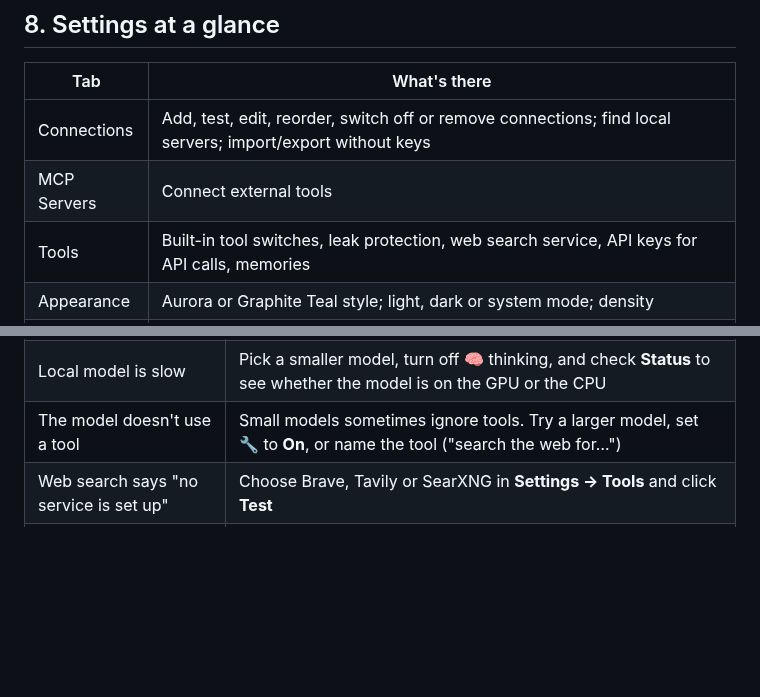
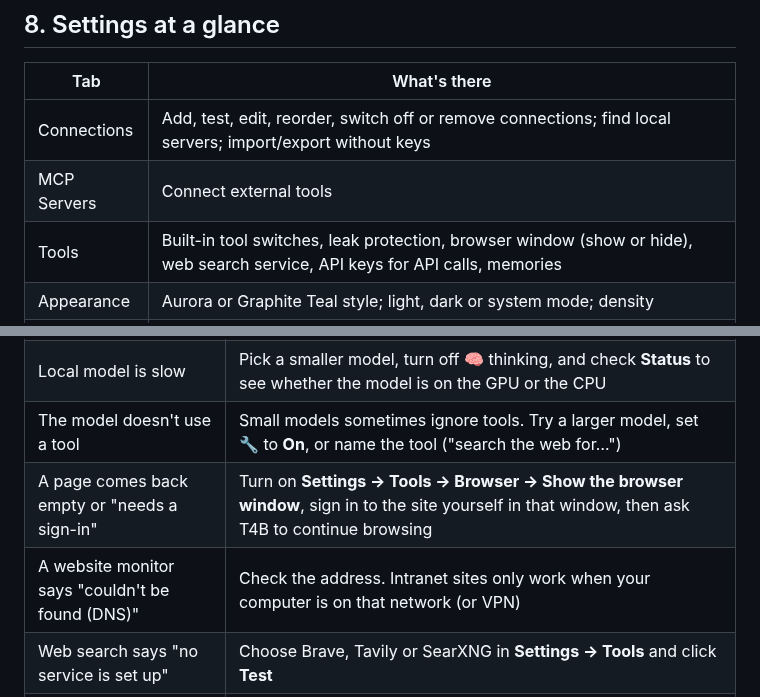
Before and after one commit to rbughao/t4b, a Markdown page: README.md, 2 parts joined by grey strips. GitHub-like rendering; blank space fills up the shorter version.

```diff
--- a/README.md
+++ b/README.md
@@ -291,7 +326,7 @@ You can also connect **MCP servers** (Settings → MCP Servers) for services suc
 |---|---|
 | Connections | Add, test, edit, reorder, switch off or remove connections; find local servers; import/export without keys |
 | MCP Servers | Connect external tools |
-| Tools | Built-in tool switches, leak protection, web search service, API keys for API calls, memories |
+| Tools | Built-in tool switches, leak protection, browser window (show or hide), web search service, API keys for API calls, memories |
 | Appearance | Aurora or Graphite Teal style; light, dark or system mode; density |
 | General | Tool approval, privacy shield, long chats (automatic summaries), voice input, notebook search, OCR languages, quick-ask and screen-snip shortcuts, data folder, updates |
 
@@ -310,6 +345,8 @@ You can also connect **MCP servers** (Settings → MCP Servers) for services suc
 | "No models found" | Check that Ollama (or your server) is running, then open the model picker under the chat box and click the refresh icon next to the connection. Check **Status** to see which servers respond |
 | Local model is slow | Pick a smaller model, turn off 🧠 thinking, and check **Status** to see whether the model is on the GPU or the CPU |
 | The model doesn't use a tool | Small models sometimes ignore tools. Try a larger model, set 🔧 to **On**, or name the tool ("search the web for…") |
+| A page comes back empty or "needs a sign-in" | Turn on **Settings → Tools → Browser → Show the browser window**, sign in to the site yourself in that window, then ask T4B to continue browsing |
+| A website monitor says "couldn't be found (DNS)" | Check the address. Intranet sites only work when your computer is on that network (or VPN) |
 | Web search says "no service is set up" | Choose Brave, Tavily or SearXNG in **Settings → Tools** and click **Test** |
 | Scanned PDF comes out empty | The first OCR run downloads language data, so make sure you're online. Add languages in Settings → General → Reading scanned documents |
 | The model forgot something from early in a long chat | Click **Earlier messages summarized** to see what it remembers, and restate anything missing. Make sure **Settings → General → Long chats** is on |
```
Also changed, not shown: other parts of README.md (+37 -2 lines), docs/images/browse-chat.jpg (added), docs/images/website-monitors.jpg (added).
